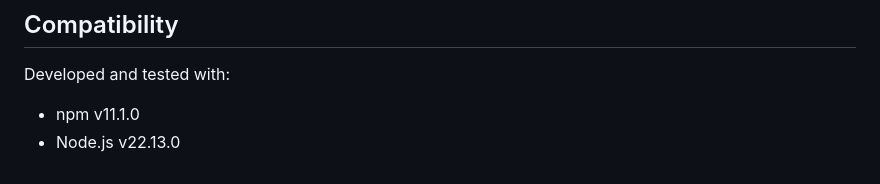
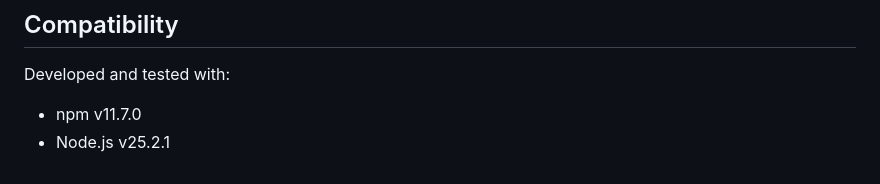
Before and after one commit to zackria/pomanalyzer, a Markdown page: README.md, the part around the change. Rendered like a GitHub page.

```diff
--- a/README.md
+++ b/README.md
@@ -151,5 +151,5 @@ For more detailed information, please check the [Documentation](DOCUMENTATION.md
 ## Compatibility
 
 Developed and tested with:
-- npm v11.1.0
-- Node.js v22.13.0
+- npm v11.7.0
+- Node.js v25.2.1
```
